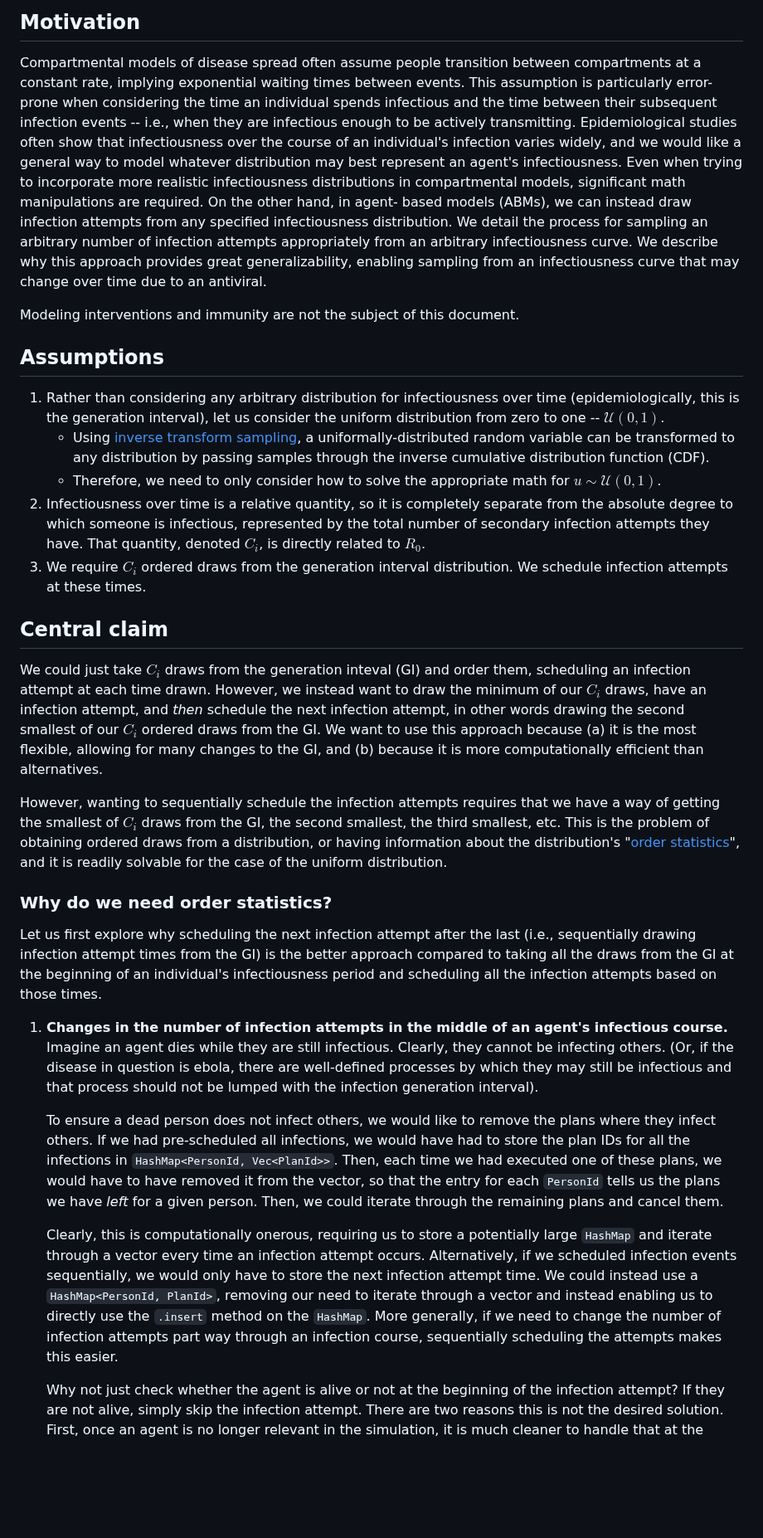
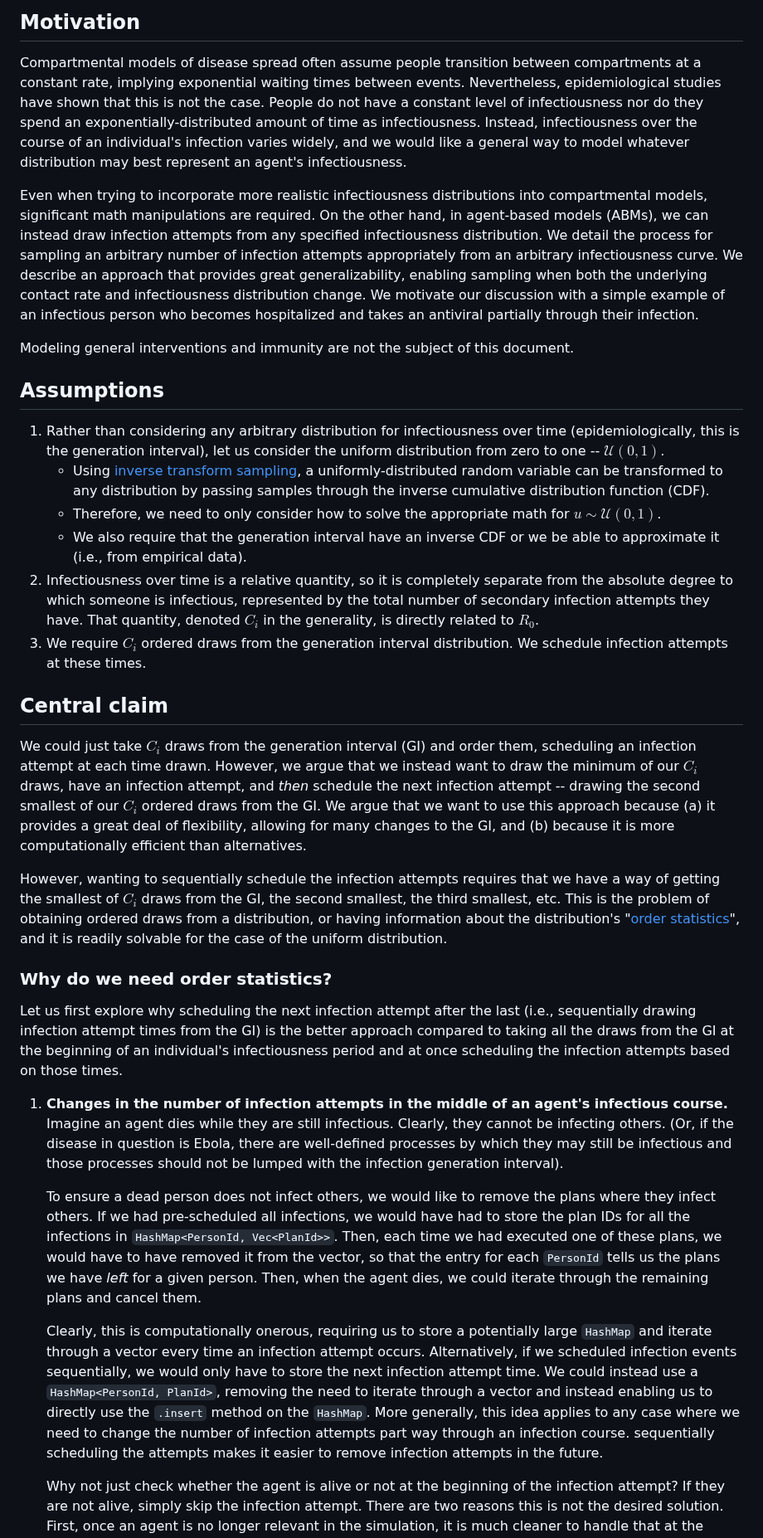
Before and after one commit to CDCgov/ixa-epi-isolation, a Markdown page: docs/time-varying-infectiousness.md, the part around one of its changes. Shown at 83% size. Rendered like a GitHub page; blank space fills up the shorter version.

```diff
--- a/docs/time-varying-infectiousness.md
+++ b/docs/time-varying-infectiousness.md
@@ -3,19 +3,22 @@
 ## Motivation
 
 Compartmental models of disease spread often assume people transition between compartments at a
-constant rate, implying exponential waiting times between events. This assumption is particularly
-error-prone when considering the time an individual spends infectious and the time between their
-subsequent infection events -- i.e., when they are infectious enough to be actively transmitting.
-Epidemiological studies often show that infectiousness over the course of an individual's infection
-varies widely, and we would like a general way to model whatever distribution may best represent an
-agent's infectiousness. Even when trying to incorporate more realistic infectiousness distributions
-in compartmental models, significant math manipulations are required. On the other hand, in agent-
-based models (ABMs), we can instead draw infection attempts from any specified infectiousness
-distribution. We detail the process for sampling an arbitrary number of infection attempts appropriately
-from an arbitrary infectiousness curve. We describe why this approach provides great generalizability,
-enabling sampling from an infectiousness curve that may change over time due to an antiviral.
+constant rate, implying exponential waiting times between events. Nevertheless, epidemiological
+studies have shown that this is not the case. People do not have a constant level of infectiousness
+nor do they spend an exponentially-distributed amount of time as infectiousness. Instead,
+infectiousness over the course of an individual's infection varies widely, and we would like a
+general way to model whatever distribution may best represent an agent's infectiousness.
 
-Modeling interventions and immunity are not the subject of this document.
+Even when trying to incorporate more realistic infectiousness distributions into compartmental models,
+significant math manipulations are required. On the other hand, in agent-based models (ABMs), we can
+instead draw infection attempts from any specified infectiousness distribution. We detail the process
+for sampling an arbitrary number of infection attempts appropriately from an arbitrary infectiousness
+curve. We describe an approach that provides great generalizability, enabling sampling when both the
+underlying contact rate and infectiousness distribution change. We motivate our discussion with a
+simple example of an infectious person who becomes hospitalized and takes an antiviral partially
+through their infection.
+
+Modeling general interventions and immunity are not the subject of this document.
 
 ## Assumptions
 
@@ -23,24 +26,25 @@ Modeling interventions and immunity are not the subject of this document.
 this is the generation interval), let us consider the uniform distribution from zero to one --
 $\mathcal{U}(0, 1)$.
     - Using [inverse transform sampling](https://en.wikipedia.org/wiki/inverse_transform_sampling), a
-uniformally-distributed random variable can be transformed to any distribution by passing samples through
+uniformly-distributed random variable can be transformed to any distribution by passing samples through
 the inverse cumulative distribution function (CDF).
-    - Therefore, we need to only consider how to solve the appropriate math for
-$u \sim \mathcal{U}(0, 1)$.
+    - Therefore, we need to only consider how to solve the appropriate math for $u \sim \mathcal{U}(0, 1)$.
+    - We also require that the generation interval have an inverse CDF or we be able to approximate it (i.e.,
+from empirical data).
 2. Infectiousness over time is a relative quantity, so it is completely separate from the absolute degree
 to which someone is infectious, represented by the total number of secondary infection attempts they have.
-That quantity, denoted $C_i$, is directly related to $R_0$.
+That quantity, denoted $C_i$ in the generality, is directly related to $R_0$.
 3. We require $C_i$ ordered draws from the generation interval distribution. We schedule infection attempts
 at these times.
 
 ## Central claim
 
-We could just take $C_i$ draws from the generation inteval (GI) and order them, scheduling an infection
-attempt at each time drawn. However, we instead want to draw the minimum of our $C_i$ draws, have an
-infection attempt, and _then_ schedule the next infection attempt, in other words drawing the second
-smallest of our $C_i$ ordered draws from the GI. We want to use this approach because (a) it is the
-most flexible, allowing for many changes to the GI, and (b) because it is more computationally
-efficient than alternatives.
+We could just take $C_i$ draws from the generation interval (GI) and order them, scheduling an infection
+attempt at each time drawn. However, we argue that we instead want to draw the minimum of our $C_i$ draws,
+have an infection attempt, and _then_ schedule the next infection attempt -- drawing the second
+smallest of our $C_i$ ordered draws from the GI. We argue that we want to use this approach because (a) it
+provides a great deal of flexibility, allowing for many changes to the GI, and (b) because it is more
+computationally efficient than alternatives.
 
 However, wanting to sequentially schedule the infection attempts requires that we have a way of getting
 the smallest of $C_i$ draws from the GI, the second smallest, the third smallest, etc. This is the problem
@@ -52,26 +56,27 @@ case of the uniform distribution.
 
 Let us first explore why scheduling the next infection attempt after the last (i.e., sequentially
 drawing infection attempt times from the GI) is the better approach compared to taking all the draws
-from the GI at the beginning of an individual's infectiousness period and scheduling all the infection
+from the GI at the beginning of an individual's infectiousness period and at once scheduling the infection
 attempts based on those times.
 
 1. **Changes in the number of infection attempts in the middle of an agent's infectious course.** Imagine
 an agent dies while they are still infectious. Clearly, they cannot be infecting others. (Or, if the disease
-in question is ebola, there are well-defined processes by which they may still be infectious and that process
+in question is Ebola, there are well-defined processes by which they may still be infectious and those processes
 should not be lumped with the infection generation interval).
 
     To ensure a dead person does not infect others, we would like to remove the plans where they infect others.
 If we had pre-scheduled all infections, we would have had to store the plan IDs for all the infections in
 `HashMap<PersonId, Vec<PlanId>>`. Then, each time we had executed one of these plans, we would have to have
 removed it from the vector, so that the entry for each `PersonId` tells us the plans we have _left_ for a given
-person. Then, we could iterate through the remaining plans and cancel them.
+person. Then, when the agent dies, we could iterate through the remaining plans and cancel them.
 
     Clearly, this is computationally onerous, requiring us to store a potentially large `HashMap` and iterate
 through a vector every time an infection attempt occurs. Alternatively, if we scheduled infection events
 sequentially, we would only have to store the next infection attempt time. We could instead use a
-`HashMap<PersonId, PlanId>`, removing our need to iterate through a vector and instead enabling us to
-directly use the `.insert` method on the `HashMap`. More generally, if we need to change the number of
-infection attempts part way through an infection course, sequentially scheduling the attempts makes this easier.
+`HashMap<PersonId, PlanId>`, removing the need to iterate through a vector and instead enabling us to
+directly use the `.insert` method on the `HashMap`. More generally, this idea applies to any case where we need
+to change the number of infection attempts part way through an infection course. sequentially scheduling
+the attempts makes it easier to remove infection attempts in the future.
 
     Why not just check whether the agent is alive or not at the beginning of the infection attempt? If they are
 not alive, simply skip the infection attempt. There are two reasons this is not the desired solution. First, once
```
Also changed, not shown: other parts of docs/time-varying-infectiousness.md (+24 -18 lines).
